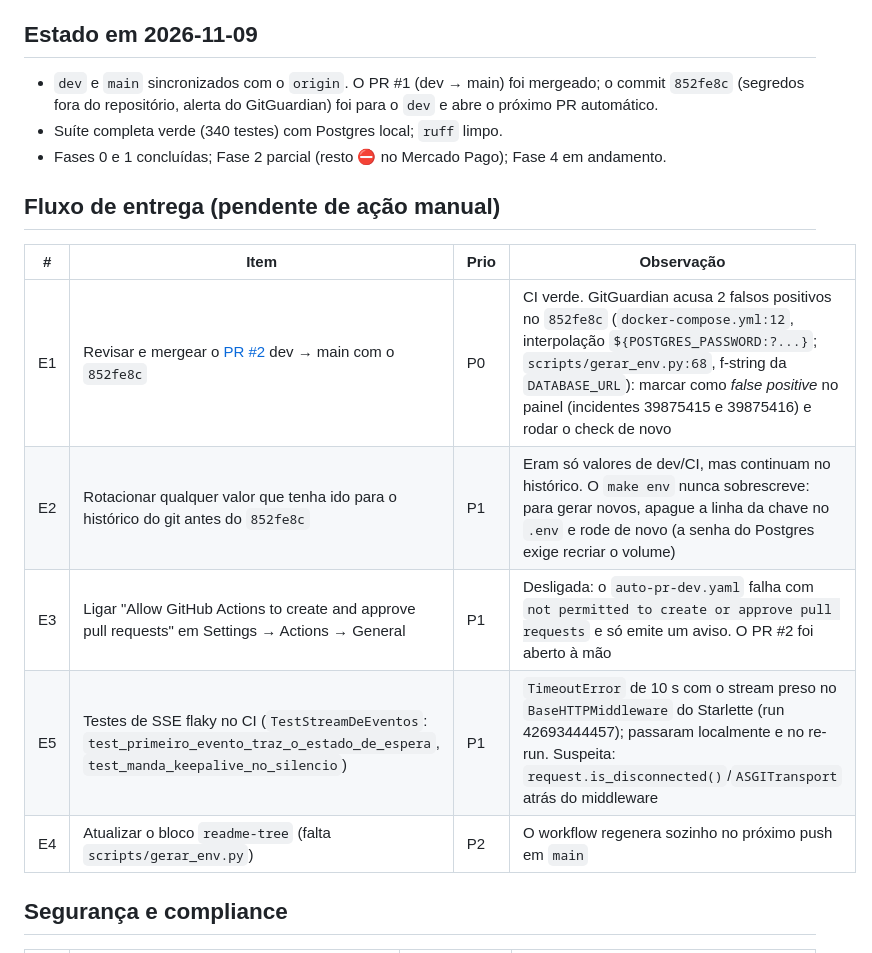
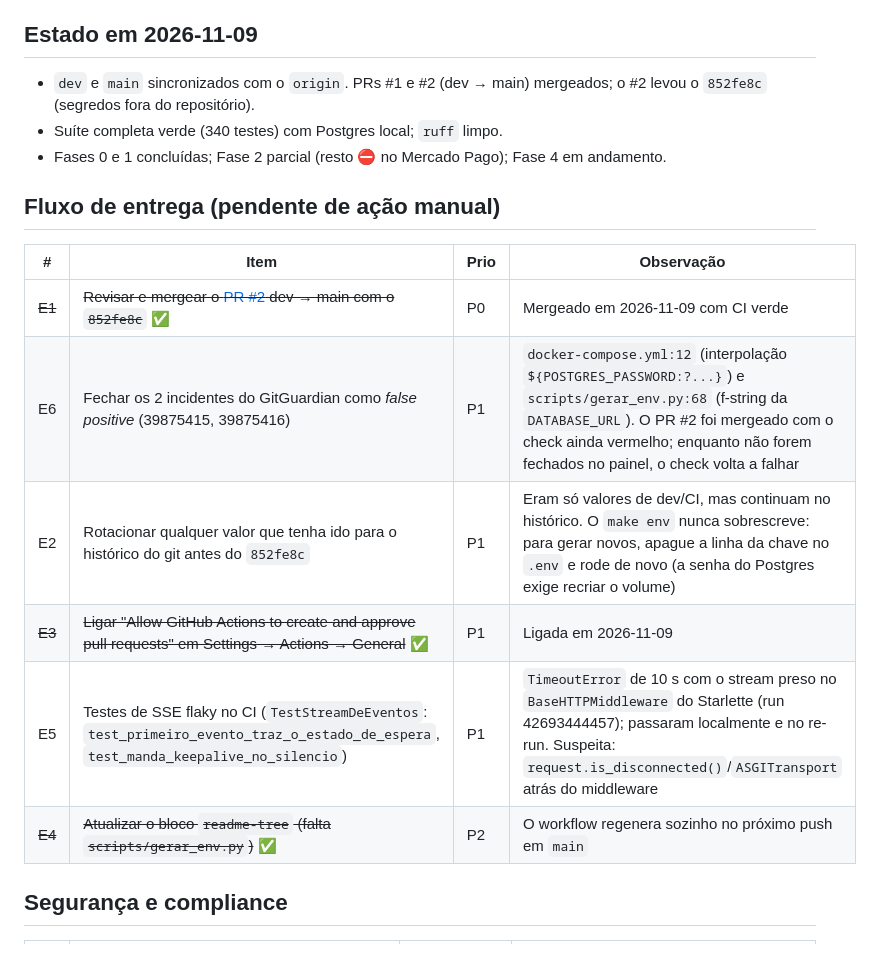
Before and after one commit to pecorawal/psiconnect, a Markdown page: docs/BACKLOG.md, the part around the change. Drawn GitHub-style.

Commit message:
docs(backlog): fecha E1, E3 e E4 e registra os incidentes do GitGuardian
Co-Authored-By: Claude Opus 5.5 <noreply@anthropic.com>

```diff
--- a/docs/BACKLOG.md
+++ b/docs/BACKLOG.md
@@ -11,9 +11,8 @@ fazer · **P2** depois · **⛔** bloqueado por algo externo.
 
 ## Estado em 2026-11-09
 
-- `dev` e `main` sincronizados com o `origin`. O PR #1 (dev → main) foi
-  mergeado; o commit `852fe8c` (segredos fora do repositório, alerta do
-  GitGuardian) foi para o `dev` e abre o próximo PR automático.
+- `dev` e `main` sincronizados com o `origin`. PRs #1 e #2 (dev → main)
+  mergeados; o #2 levou o `852fe8c` (segredos fora do repositório).
 - Suíte completa verde (340 testes) com Postgres local; `ruff` limpo.
 - Fases 0 e 1 concluídas; Fase 2 parcial (resto ⛔ no Mercado Pago); Fase 4 em
   andamento.
@@ -22,11 +21,12 @@ fazer · **P2** depois · **⛔** bloqueado por algo externo.
 
 | # | Item | Prio | Observação |
 |---|---|---|---|
-| E1 | Revisar e mergear o [PR #2](https://github.com/pecorawal/psiconnect/pull/2) dev → main com o `852fe8c` | P0 | CI verde. GitGuardian acusa 2 falsos positivos no `852fe8c` (`docker-compose.yml:12`, interpolação `${POSTGRES_PASSWORD:?...}`; `scripts/gerar_env.py:68`, f-string da `DATABASE_URL`): marcar como *false positive* no painel (incidentes 39875415 e 39875416) e rodar o check de novo |
+| ~~E1~~ | ~~Revisar e mergear o [PR #2](https://github.com/pecorawal/psiconnect/pull/2) dev → main com o `852fe8c`~~ ✅ | P0 | Mergeado em 2026-11-09 com CI verde |
+| E6 | Fechar os 2 incidentes do GitGuardian como *false positive* (39875415, 39875416) | P1 | `docker-compose.yml:12` (interpolação `${POSTGRES_PASSWORD:?...}`) e `scripts/gerar_env.py:68` (f-string da `DATABASE_URL`). O PR #2 foi mergeado com o check ainda vermelho; enquanto não forem fechados no painel, o check volta a falhar |
 | E2 | Rotacionar qualquer valor que tenha ido para o histórico do git antes do `852fe8c` | P1 | Eram só valores de dev/CI, mas continuam no histórico. O `make env` nunca sobrescreve: para gerar novos, apague a linha da chave no `.env` e rode de novo (a senha do Postgres exige recriar o volume) |
-| E3 | Ligar "Allow GitHub Actions to create and approve pull requests" em Settings → Actions → General | P1 | Desligada: o `auto-pr-dev.yaml` falha com `not permitted to create or approve pull requests` e só emite um aviso. O PR #2 foi aberto à mão |
+| ~~E3~~ | ~~Ligar "Allow GitHub Actions to create and approve pull requests" em Settings → Actions → General~~ ✅ | P1 | Ligada em 2026-11-09 |
 | E5 | Testes de SSE flaky no CI (`TestStreamDeEventos`: `test_primeiro_evento_traz_o_estado_de_espera`, `test_manda_keepalive_no_silencio`) | P1 | `TimeoutError` de 10 s com o stream preso no `BaseHTTPMiddleware` do Starlette (run 42693444457); passaram localmente e no re-run. Suspeita: `request.is_disconnected()`/`ASGITransport` atrás do middleware |
-| E4 | Atualizar o bloco `readme-tree` (falta `scripts/gerar_env.py`) | P2 | O workflow regenera sozinho no próximo push em `main` |
+| ~~E4~~ | ~~Atualizar o bloco `readme-tree` (falta `scripts/gerar_env.py`)~~ ✅ | P2 | O workflow regenera sozinho no próximo push em `main` |
 
 ## Segurança e compliance
 
```
